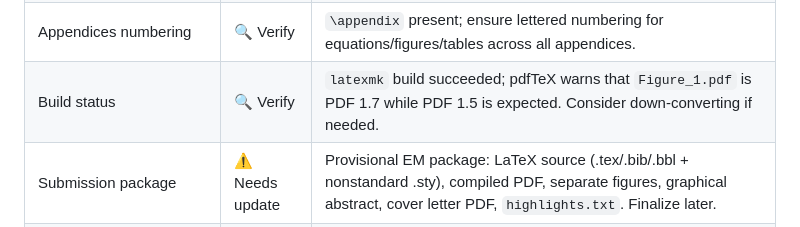
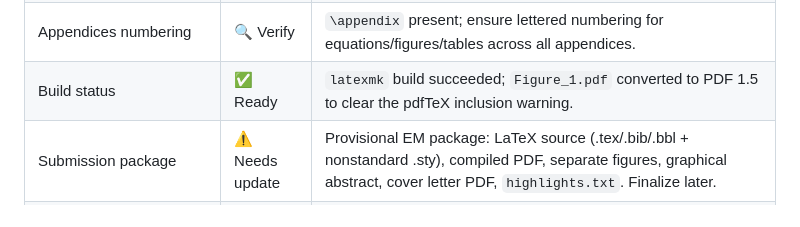
Before and after one commit to UBC-FRESH/nbds_dss_manuscript, a Markdown page: submission-readiness-checklist.md, the part around the change. GitHub-like rendering.

Commit message:
Clear PDF compatibility warning for Figure 1

```diff
--- a/submission-readiness-checklist.md
+++ b/submission-readiness-checklist.md
@@ -21,7 +21,7 @@
 | Ethics / consent | 🔍 Verify | Likely N/A; confirm and add statement if required. |
 | Inclusive language / sex & gender analysis | 🔍 Verify | Do a quick scan to ensure compliance; add N/A note if appropriate. |
 | Appendices numbering | 🔍 Verify | `\appendix` present; ensure lettered numbering for equations/figures/tables across all appendices. |
-| Build status | 🔍 Verify | `latexmk` build succeeded; pdfTeX warns that `Figure_1.pdf` is PDF 1.7 while PDF 1.5 is expected. Consider down-converting if needed. |
+| Build status | ✅ Ready | `latexmk` build succeeded; `Figure_1.pdf` converted to PDF 1.5 to clear the pdfTeX inclusion warning. |
 | Submission package | ⚠️ Needs update | Provisional EM package: LaTeX source (.tex/.bib/.bbl + nonstandard .sty), compiled PDF, separate figures, graphical abstract, cover letter PDF, `highlights.txt`. Finalize later. |
 | Portal metadata | 🔍 Verify | Corresponding author details, ORCIDs, funding, and APC selection ready for entry. |
 
```
